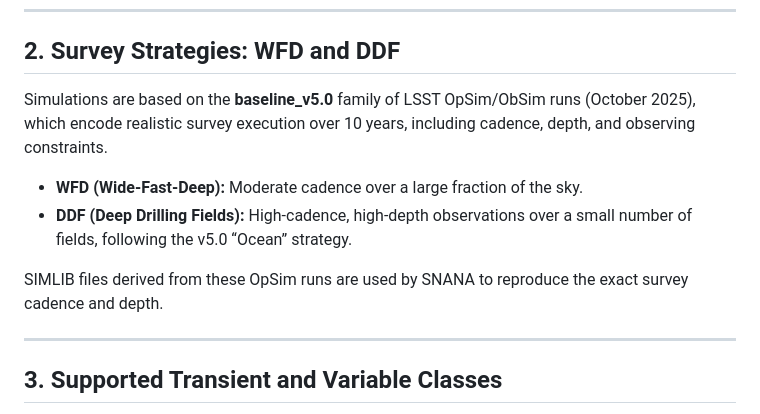
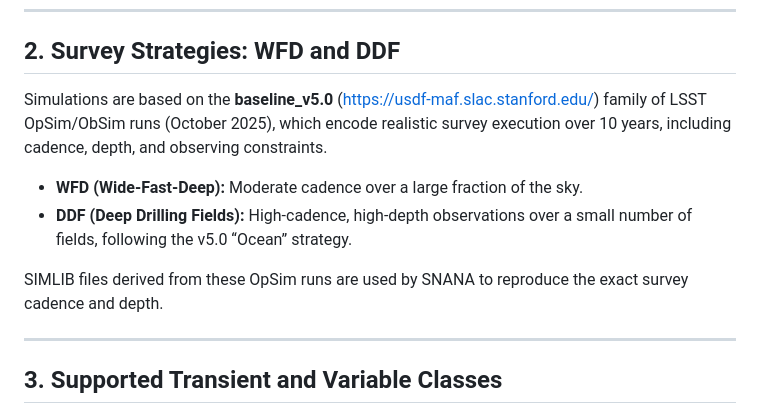
Before and after one commit to mauriciovalenzuela742/Light-curves-Simulations-Vera-Rubin, a Markdown page: README.md, the part around the change. Drawn GitHub-style.

Commit message:
Link baseline_v5.0 in survey strategies section
Added a hyperlink to the baseline_v5.0 family of LSST OpSim/ObSim runs for clarity.

```diff
--- a/README.md
+++ b/README.md
@@ -16,12 +16,14 @@ Current training datasets are heavily biased toward Type Ia supernovae and lack
 
 ## 2. Survey Strategies: WFD and DDF
 
-Simulations are based on the **baseline_v5.0** family of LSST OpSim/ObSim runs (October 2025), which encode realistic survey execution over 10 years, including cadence, depth, and observing constraints.
+Simulations are based on the **baseline_v5.0** (https://usdf-maf.slac.stanford.edu/) family of LSST OpSim/ObSim runs (October 2025), which encode realistic survey execution over 10 years, including cadence, depth, and observing constraints.
 
 * **WFD (Wide-Fast-Deep):** Moderate cadence over a large fraction of the sky.
 * **DDF (Deep Drilling Fields):** High-cadence, high-depth observations over a small number of fields, following the v5.0 “Ocean” strategy.
 
 SIMLIB files derived from these OpSim runs are used by SNANA to reproduce the exact survey cadence and depth.
+
+
 
 ---
 
```
